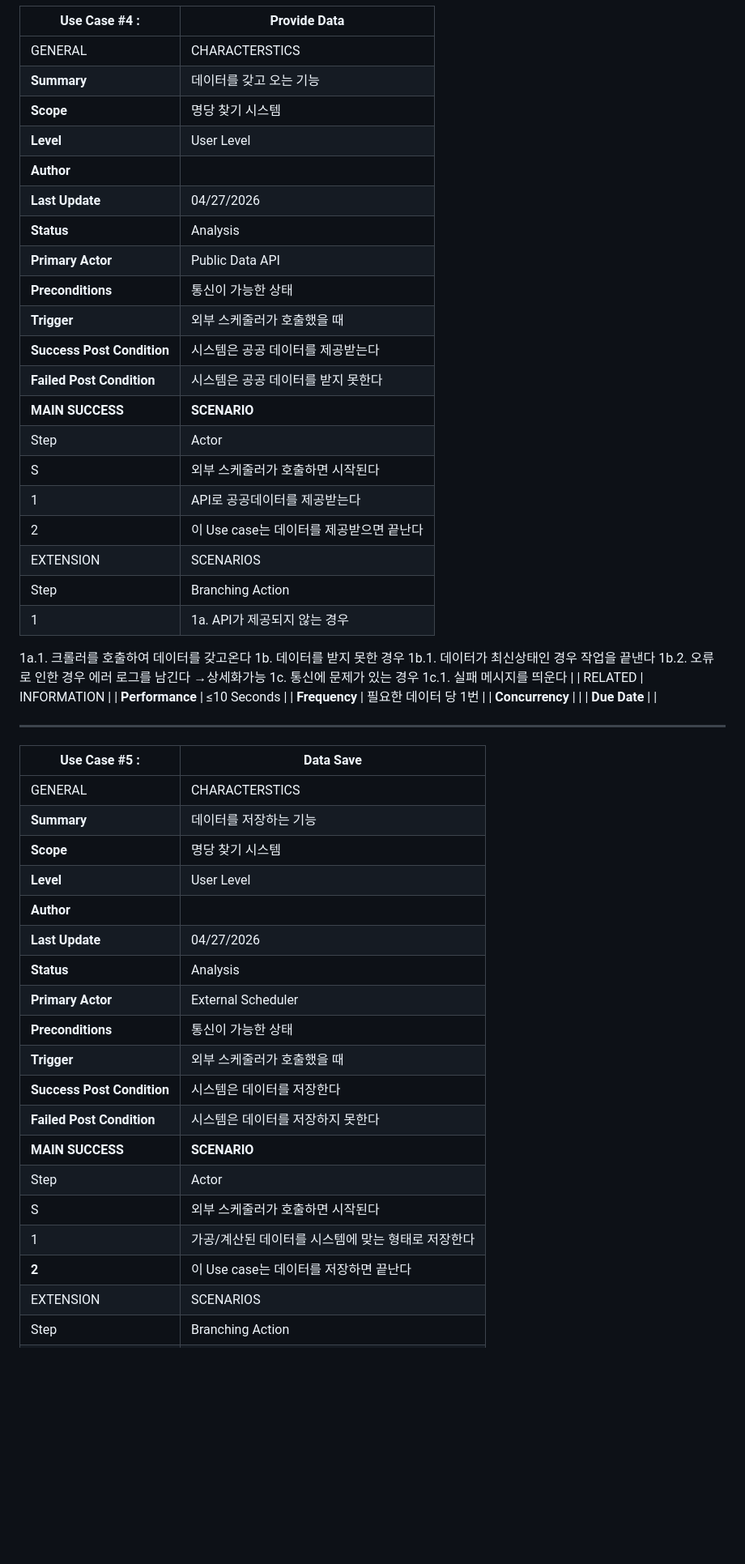
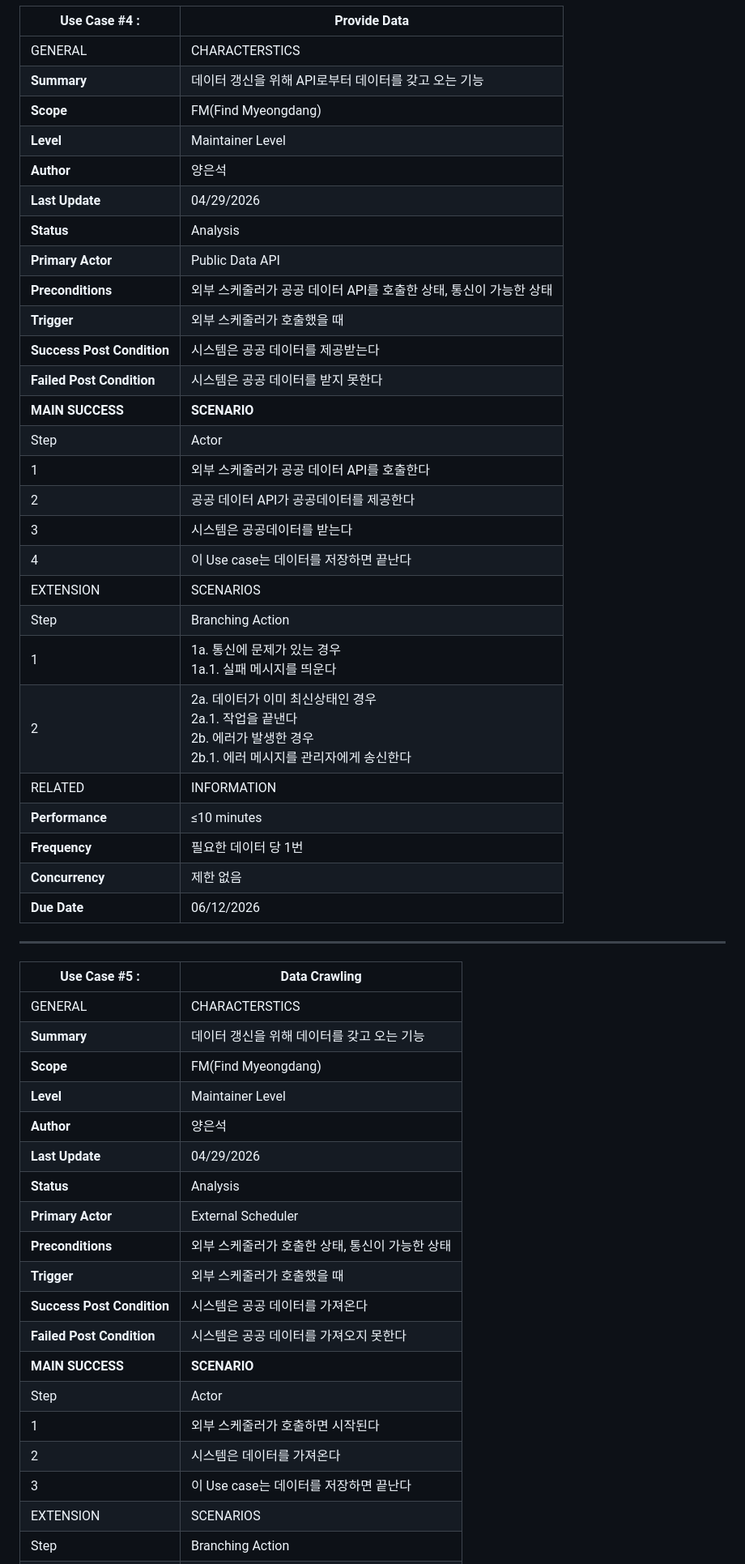
Before and after one commit to Yeunsuk/OSS_Design, a Markdown page: Documents/Analysis_22212068_양은석.md, the part around one of its changes. Shown at 81% size. Drawn GitHub-style; blank space fills up the shorter version.

Commit message:
Update use case details

```diff
--- a/Documents/Analysis_22212068_양은석.md
+++ b/Documents/Analysis_22212068_양은석.md
@@ -142,57 +144,53 @@
 | Use Case #4 : |  Provide Data |
 | --- | --- |
 | GENERAL  | CHARACTERSTICS |
-| **Summary** | 데이터를 갖고 오는 기능 |
-| **Scope** | 명당 찾기 시스템 |
-| **Level** | User Level |
-| **Author** |  |
-| **Last Update** | 04/27/2026 |
+| **Summary** | 데이터 갱신을 위해 API로부터 데이터를 갖고 오는 기능 |
+| **Scope** | FM(Find Myeongdang) |
+| **Level** | Maintainer Level |
+| **Author** | 양은석 |
+| **Last Update** | 04/29/2026 |
 | **Status** | Analysis |
 | **Primary Actor** | Public Data API |
-| **Preconditions** | 통신이 가능한 상태 |
+| **Preconditions** | 외부 스케줄러가 공공 데이터 API를 호출한 상태, 통신이 가능한 상태 |
 | **Trigger** | 외부 스케줄러가 호출했을 때 |
 | **Success Post Condition** | 시스템은 공공 데이터를 제공받는다 |
 | **Failed Post Condition** | 시스템은 공공 데이터를 받지 못한다 |
 | **MAIN SUCCESS**  | **SCENARIO** |
 | Step | Actor |
-| S | 외부 스케줄러가 호출하면 시작된다 |
-| 1 | API로 공공데이터를 제공받는다 |
-| 2 | 이 Use case는 데이터를 제공받으면 끝난다 |
+| 1 | 외부 스케줄러가 공공 데이터 API를 호출한다 |
+| 2 | 공공 데이터 API가 공공데이터를 제공한다 |
+| 3 | 시스템은 공공데이터를 받는다 |
+| 4 | 이 Use case는 데이터를 저장하면 끝난다 |
 | EXTENSION  | SCENARIOS |
 | Step | Branching Action |
-| 1 | 1a. API가 제공되지 않는 경우
- 1a.1. 크롤러를 호출하여 데이터를 갖고온다
-1b. 데이터를 받지 못한 경우
- 1b.1. 데이터가 최신상태인 경우 작업을 끝낸다
- 1b.2. 오류로 인한 경우 에러 로그를 남긴다 →상세화가능
-1c. 통신에 문제가 있는 경우
- 1c.1. 실패 메시지를 띄운다 |
+| 1 | 1a. 통신에 문제가 있는 경우<br> 1a.1. 실패 메시지를 띄운다 |
+| 2 | 2a. 데이터가 이미 최신상태인 경우<br> 2a.1. 작업을 끝낸다<br>2b. 에러가 발생한 경우<br> 2b.1. 에러 메시지를 관리자에게 송신한다 |
 | RELATED  | INFORMATION |
-| **Performance** | ≤10 Seconds |
+| **Performance** | ≤10 minutes |
 | **Frequency** | 필요한 데이터 당 1번 |
-| **Concurrency** |  |
-| **Due Date** |  |
+| **Concurrency** | 제한 없음 |
+| **Due Date** | 06/12/2026 |
 
 ---
 
-| Use Case #5 : |  Data Save |
+| Use Case #5 : |  Data Crawling |
 | --- | --- |
 | GENERAL  | CHARACTERSTICS |
-| **Summary** | 데이터를 저장하는 기능 |
-| **Scope** | 명당 찾기 시스템 |
-| **Level** | User Level |
-| **Author** |  |
-| **Last Update** | 04/27/2026 |
+| **Summary** | 데이터 갱신을 위해 데이터를 갖고 오는 기능 |
+| **Scope** | FM(Find Myeongdang) |
+| **Level** | Maintainer Level |
+| **Author** | 양은석 |
+| **Last Update** | 04/29/2026 |
 | **Status** | Analysis |
 | **Primary Actor** | External Scheduler |
-| **Preconditions** | 통신이 가능한 상태 |
+| **Preconditions** | 외부 스케줄러가 호출한 상태, 통신이 가능한 상태 |
 | **Trigger** | 외부 스케줄러가 호출했을 때 |
-| **Success Post Condition** | 시스템은 데이터를 저장한다 |
-| **Failed Post Condition** | 시스템은 데이터를 저장하지 못한다 |
+| **Success Post Condition** | 시스템은 공공 데이터를 가져온다 |
+| **Failed Post Condition** | 시스템은 공공 데이터를 가져오지 못한다 |
 | **MAIN SUCCESS**  | **SCENARIO** |
 | Step | Actor |
-| S | 외부 스케줄러가 호출하면 시작된다 |
-| 1 | 가공/계산된 데이터를 시스템에 맞는 형태로 저장한다 |
-| **2** | 이 Use case는 데이터를 저장하면 끝난다 |
+| 1 | 외부 스케줄러가 호출하면 시작된다 |
+| 2 | 시스템은 데이터를 가져온다 |
+| 3 | 이 Use case는 데이터를 저장하면 끝난다 |
 | EXTENSION  | SCENARIOS |
 | Step | Branching Action |
```
Also changed, not shown: other parts of Documents/Analysis_22212068_양은석.md (+101 -106 lines).
